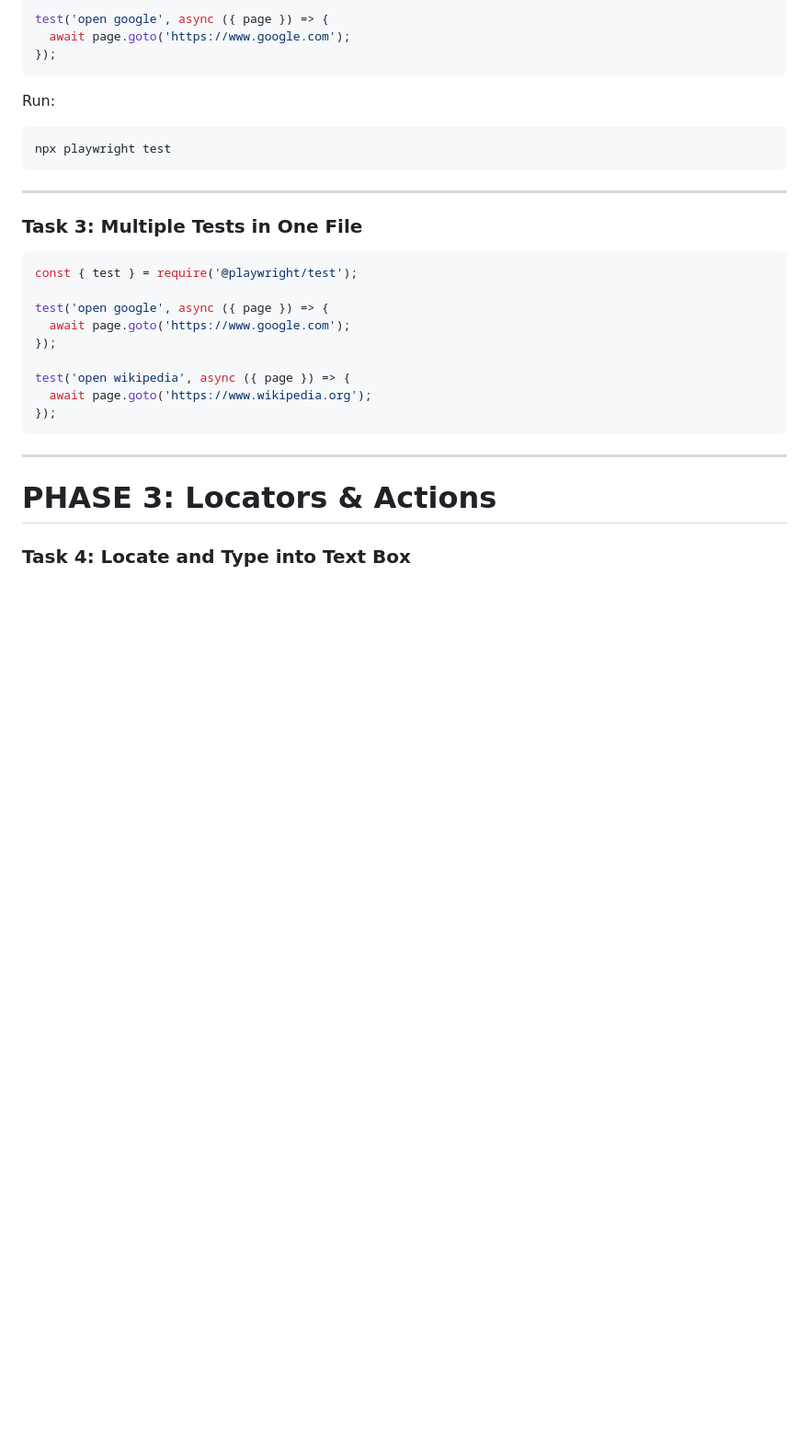
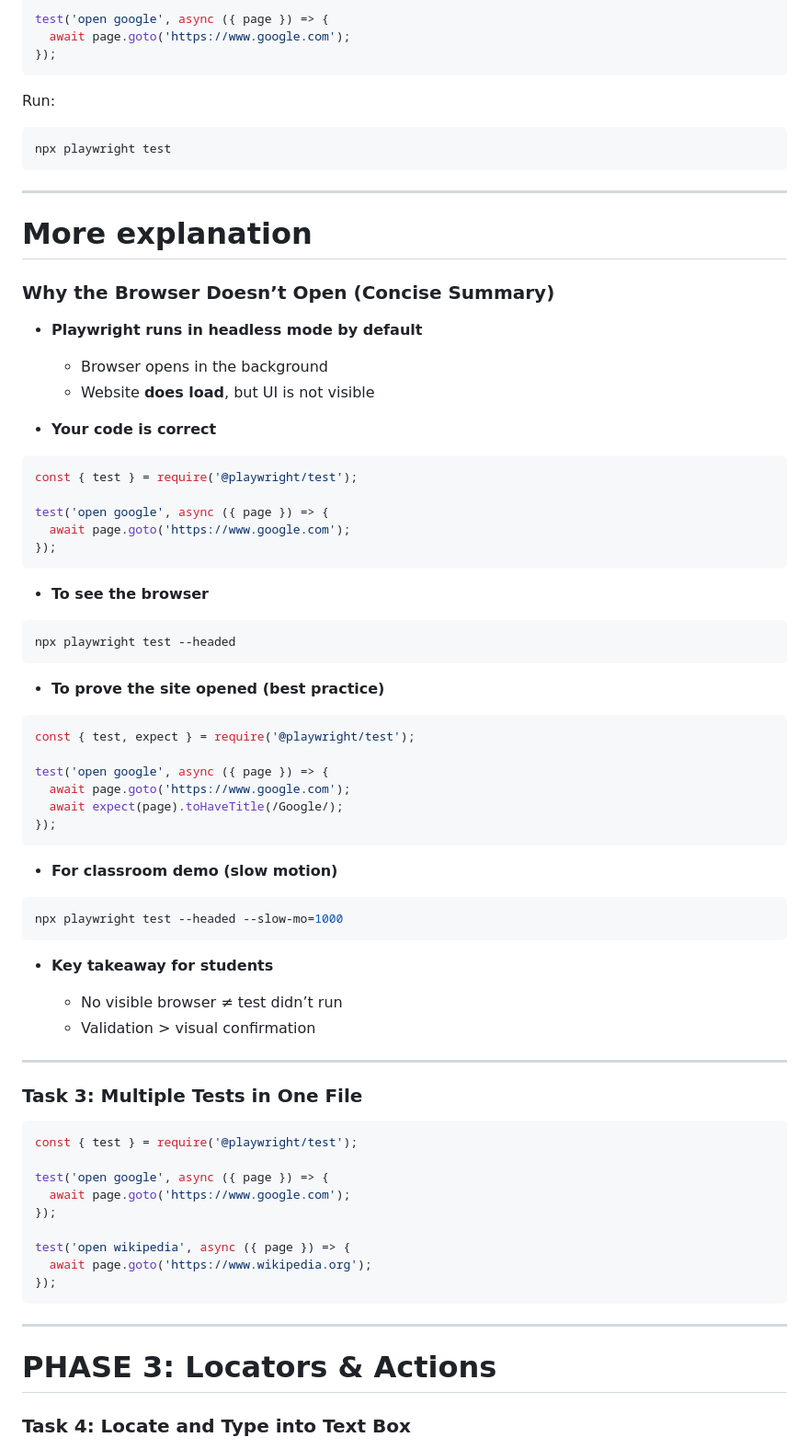
Before and after one commit to uttamds/YIT, a Markdown page: Playwright/pw_tasks.md, the part around the change. Shown at 92% size. Drawn GitHub-style; blank space fills up the shorter version.

````diff
--- a/Playwright/pw_tasks.md
+++ b/Playwright/pw_tasks.md
@@ -31,6 +31,60 @@ npx playwright test
 ```
 
 ---
+
+
+# More explanation
+
+### Why the Browser Doesn’t Open (Concise Summary)
+
+* **Playwright runs in headless mode by default**
+
+  * Browser opens in the background
+  * Website **does load**, but UI is not visible
+
+* **Your code is correct**
+
+```js
+const { test } = require('@playwright/test');
+
+test('open google', async ({ page }) => {
+  await page.goto('https://www.google.com');
+});
+```
+
+* **To see the browser**
+
+```bash
+npx playwright test --headed
+```
+
+* **To prove the site opened (best practice)**
+
+```js
+const { test, expect } = require('@playwright/test');
+
+test('open google', async ({ page }) => {
+  await page.goto('https://www.google.com');
+  await expect(page).toHaveTitle(/Google/);
+});
+```
+
+* **For classroom demo (slow motion)**
+
+```bash
+npx playwright test --headed --slow-mo=1000
+```
+
+* **Key takeaway for students**
+
+  * No visible browser ≠ test didn’t run
+  * Validation > visual confirmation
+------------------------------------------
+
+
+
+
+
 
 ### Task 3: Multiple Tests in One File
 
````
